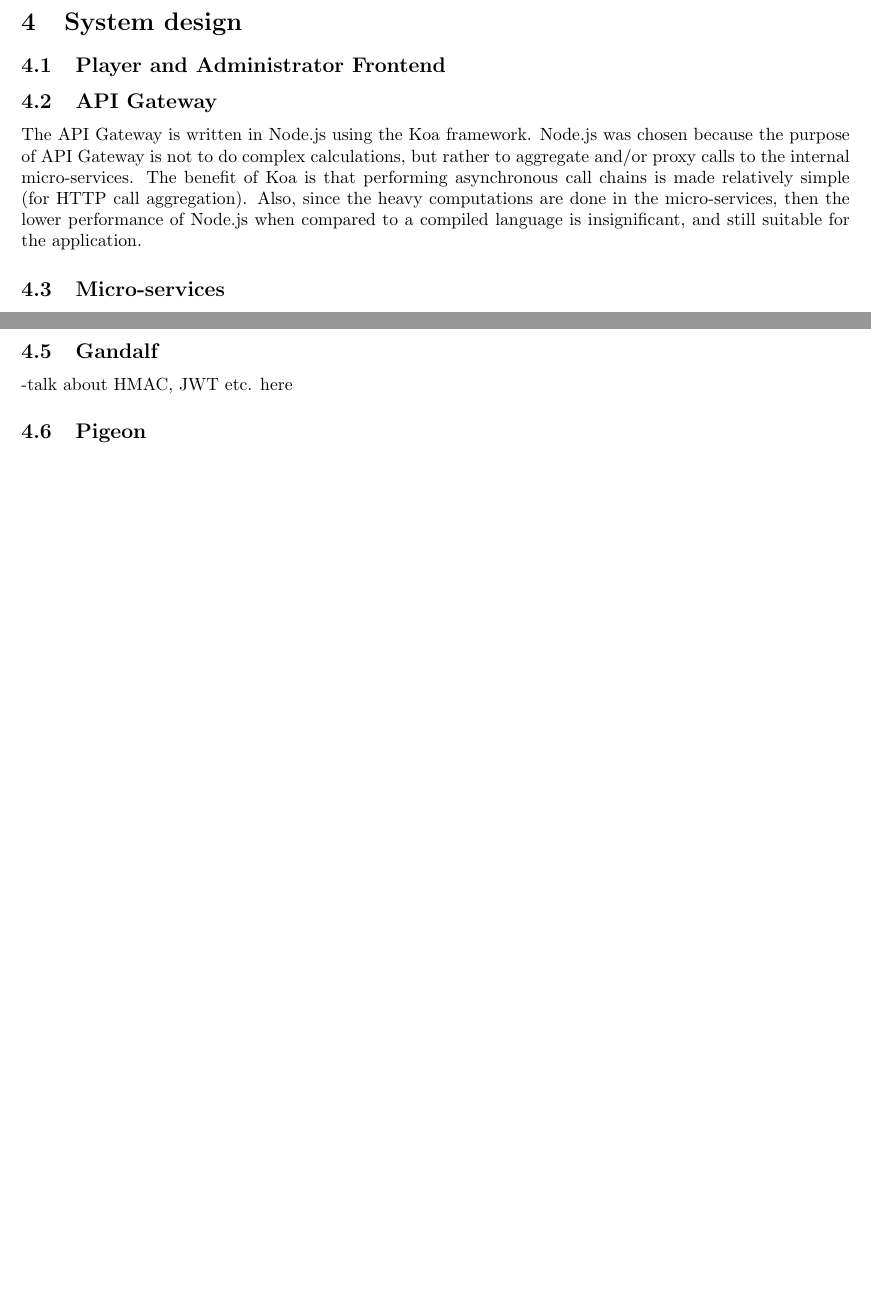
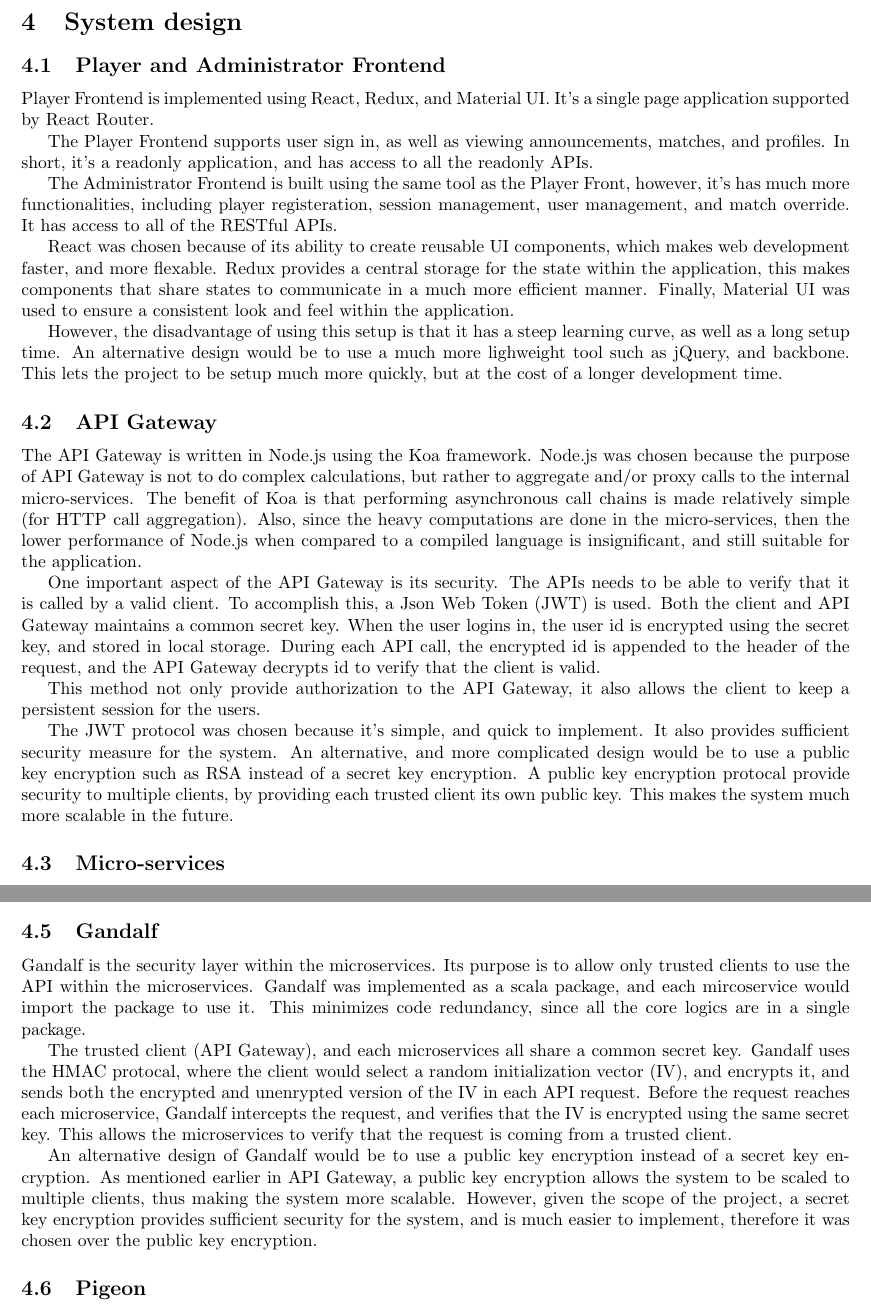
Before and after one commit to shuttleql/meta, a LaTeX document (proposal_docs/d4_25_shuttleql.tex): two parts of pages 6 and 7 of 9, joined at a grey line, cut so that both start at the same text, the shorter picture padded with empty space. Compiled offline with pdfLaTeX.

Commit message:
security, frontend

```diff
--- a/proposal_docs/d4_25_shuttleql.tex
+++ b/proposal_docs/d4_25_shuttleql.tex
@@ -126,10 +126,24 @@ Evolvability is the last bonus non-functional property, which describes how well
 \section{System design}
 
 \subsection{Player and Administrator Frontend}
+Player Frontend is implemented using React, Redux, and Material UI. It's a single page application supported by React Router.
+
+The Player Frontend supports user sign in, as well as viewing announcements, matches, and profiles. In short, it's a readonly application, and has access to all the readonly APIs.
+
+The Administrator Frontend is built using the same tool as the Player Front, however, it's has much more functionalities, including player registeration, session management, user management, and match override. It has access to all of the RESTful APIs.
+
+React was chosen because of its ability to create reusable UI components, which makes web development faster, and more flexable. Redux provides a central storage for the state within the application, this makes components that share states to communicate in a much more efficient manner. Finally, Material UI was used to ensure a consistent look and feel within the application.
+
+However, the disadvantage of using this setup is that it has a steep learning curve, as well as a long setup time. An alternative design would be to use a much more lighweight tool such as jQuery, and backbone. This lets the project to be setup much more quickly, but at the cost of a longer development time.
 
 \subsection{API Gateway}
 The API Gateway is written in Node.js using the Koa framework. Node.js was chosen because the purpose of API Gateway is not to do complex calculations, but rather to aggregate and/or proxy calls to the internal micro-services. The benefit of Koa is that performing asynchronous call chains is made relatively simple (for HTTP call aggregation). Also, since the heavy computations are done in the micro-services, then the lower performance of Node.js when compared to a compiled language is insignificant, and still suitable for the application.
-% TODO: get david to talk about some security/auth stuff here?
+
+One important aspect of the API Gateway is its security. The APIs needs to be able to verify that it is called by a valid client. To accomplish this, a Json Web Token (JWT) is used. Both the client and API Gateway maintains a common secret key. When the user logins in, the user id is encrypted using the secret key, and stored in local storage. During each API call, the encrypted id is appended to the header of the request, and the API Gateway decrypts id to verify that the client is valid.
+
+This method not only provide authorization to the API Gateway, it also allows the client to keep a persistent session for the users.
+
+The JWT protocol was chosen because it's simple, and quick to implement. It also provides sufficient security measure for the system. An alternative, and more complicated design would be to use a public key encryption such as RSA instead of a secret key encryption. A public key encryption protocal provide security to multiple clients, by providing each trusted client its own public key. This makes the system much more scalable in the future.
 
 \subsection{Micro-services}
 The announcement, user, game, and session services are all written in Scala using the Scalatra framework. Looking into the codebase for the aforementioned services, there will be files with recurring patterns in their naming:
@@ -156,7 +170,11 @@ The MatchMaker component is a part of Game Service, which is written in Scala. S
 % get jason to talk about swapping/overriding
 
 \subsection{Gandalf}
--talk about HMAC, JWT etc. here
+Gandalf is the security layer within the microservices. Its purpose is to allow only trusted clients to use the API within the microservices. Gandalf was implemented as a scala package, and each mircoservice would import the package to use it. This minimizes code redundancy, since all the core logics are in a single package.
+
+The trusted client (API Gateway), and each microservices all share a common secret key. Gandalf uses the HMAC protocal, where the client would select a random initialization vector (IV), and encrypts it, and sends both the encrypted and unenrypted version of the IV in each API request. Before the request reaches each microservice, Gandalf intercepts the request, and verifies that the IV is encrypted using the same secret key. This allows the microservices to verify that the request is coming from a trusted client.
+
+An alternative design of Gandalf would be to use a public key encryption instead of a secret key encryption. As mentioned earlier in API Gateway, a public key encryption allows the system to be scaled to multiple clients, thus making the system more scalable. However, given the scope of the project, a secret key encryption provides sufficient security for the system, and is much easier to implement, therefore it was chosen over the public key encryption.
 
 \subsection{Pigeon}
 Pigeon Server is written in Node.js with Express and Socket.io. The choice in language and frameworks is because ShuttleQL required the ability to send push notifications to the front end clients. The only methods to achieve this are by long polling or websockets. The websocket approach was chosen as it has wide browser support, and prevents the need of constantly closing and re-opening connections. Consequently, Socket.io was chosen since it is one of the most supported libraries for websocket integration, and has good support for Node with Express. Pigeon Server is notified by Amazon SNS when actions occur in the micro-services. Amazon SNS was used because it provides an abstraction as well as a security layer for notifying Pigeon of events that happen. Without Amazon SNS, a custom security layer would have to be written for Pigeon.
```
